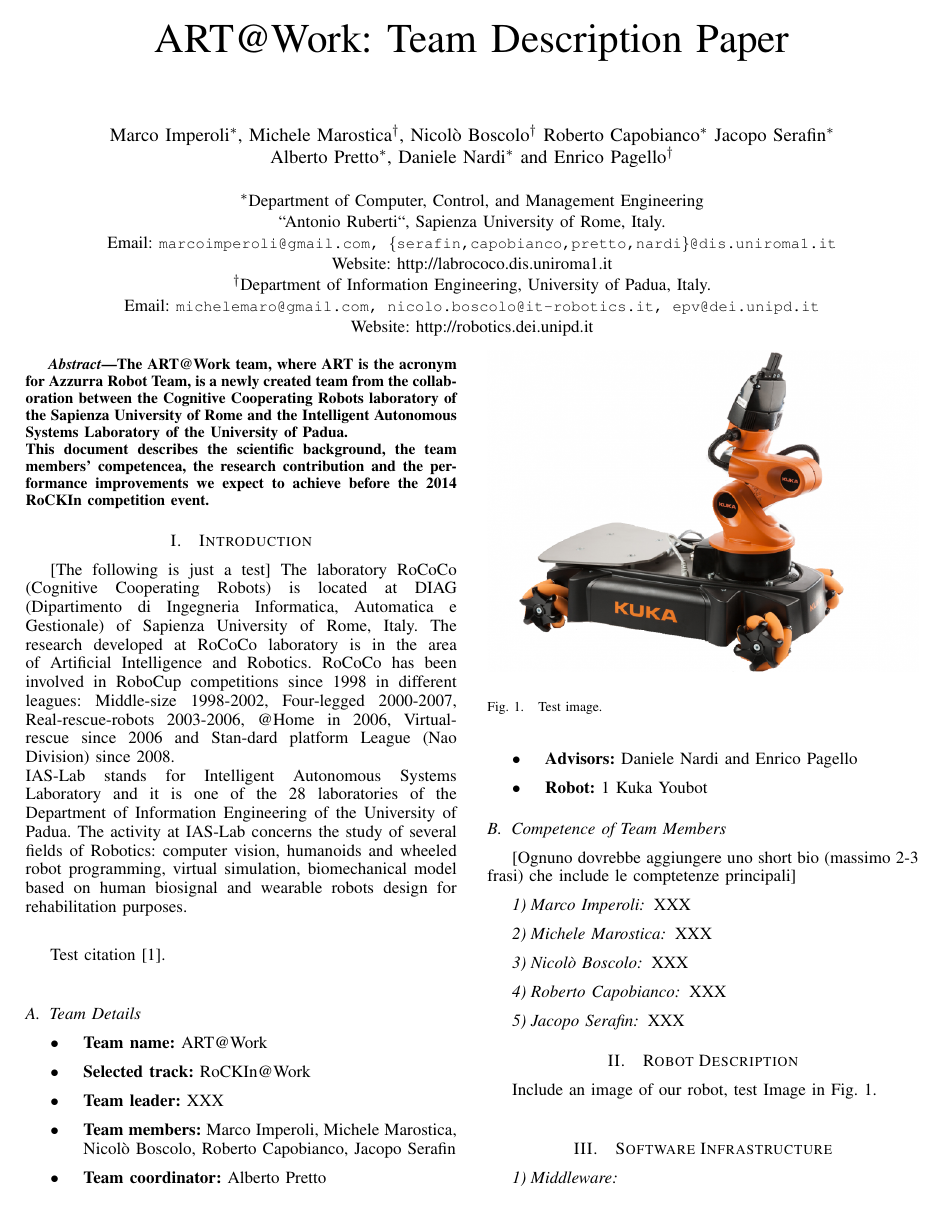
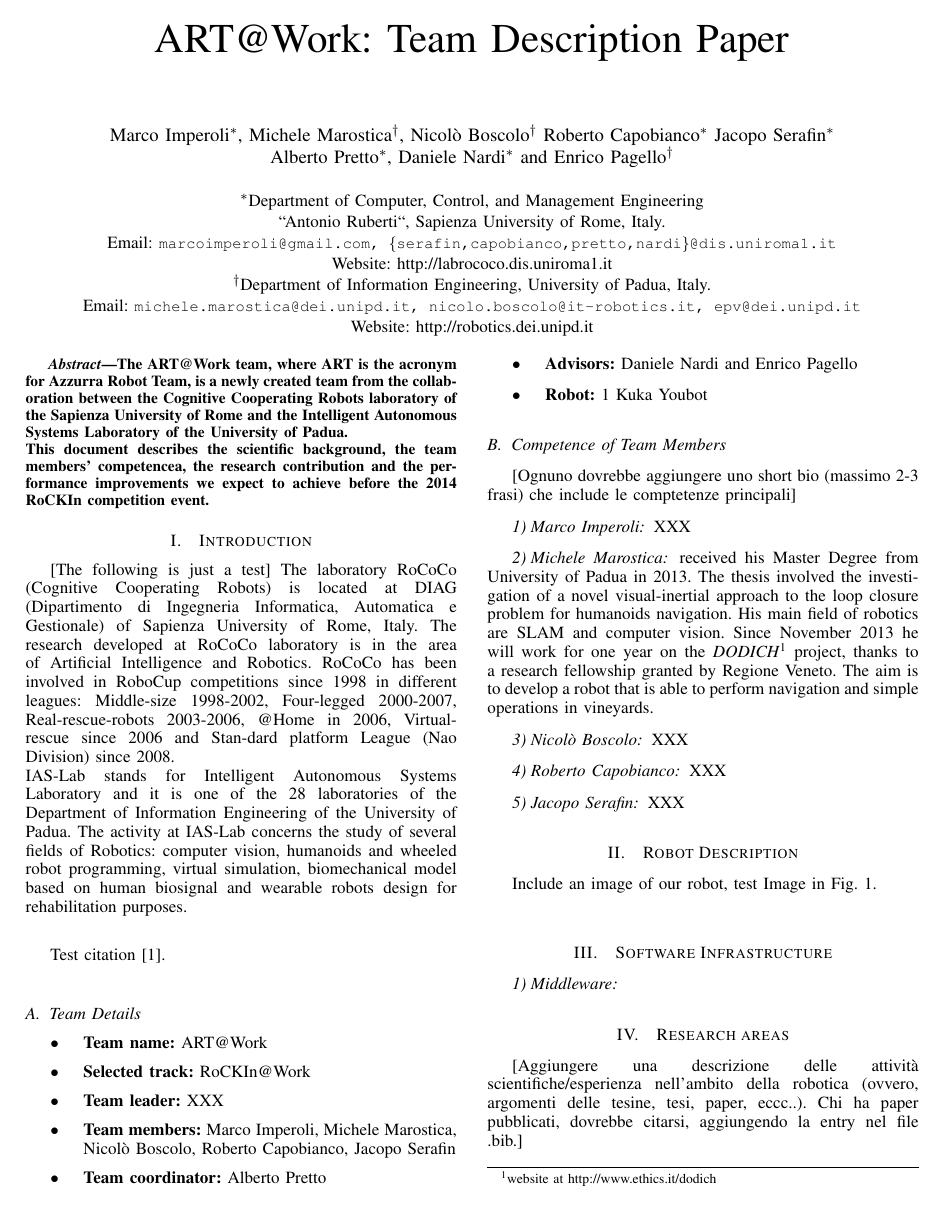
Before and after one commit to mpp/iaslab_at_work_tdp, a LaTeX paper (team_desc_roma_pd.tex): page 1 of 2. Compiled offline with pdfLaTeX.

Commit message:
Added utf8x encoding and Michele Marostica's bio

```diff
--- a/team_desc_roma_pd.tex
+++ b/team_desc_roma_pd.tex
@@ -19,6 +19,9 @@
 \usepackage{algorithmic}		% pacchetti per i pezzi di pseudocodice
 
 \usepackage{float}		% pacchetto per figure e tabelle
+
+% Lettere accentate:
+\usepackage[utf8x]{inputenc}
 
 
 %\usepackage{mathptmx} % assumes new font selection scheme installed
@@ -45,7 +48,7 @@ Daniele Nardi\IEEEauthorrefmark{1} and
 Enrico Pagello\IEEEauthorrefmark{2}}\\
 \IEEEauthorblockA{\IEEEauthorrefmark{1}Department of Computer, Control, and Management Engineering\\``Antonio Ruberti``, Sapienza University of Rome, Italy.\\ Email: {\tt\small marcoimperoli@gmail.com, \{serafin,capobianco,pretto,nardi\}@dis.uniroma1.it}\\
 Website: http://labrococo.dis.uniroma1.it}
-\IEEEauthorblockA{\IEEEauthorrefmark{2}Department of Information Engineering, University of Padua, Italy.\\ Email: {\tt\small michelemaro@gmail.com, nicolo.boscolo@it-robotics.it, epv@dei.unipd.it}\\Website: http://robotics.dei.unipd.it}}
+\IEEEauthorblockA{\IEEEauthorrefmark{2}Department of Information Engineering, University of Padua, Italy.\\ Email: {\tt\small michele.marostica@dei.unipd.it, nicolo.boscolo@it-robotics.it, epv@dei.unipd.it}\\Website: http://robotics.dei.unipd.it}}
 
 % make the title area
 \maketitle
@@ -83,7 +86,9 @@ Test citation \cite{thrunburgardfox2005}.\\
 \subsubsection{Marco Imperoli}
 XXX
 \subsubsection{Michele Marostica}
-XXX
+received his Master Degree from University of Padua in 2013. The thesis involved the investigation of a novel visual-inertial approach to the loop closure problem for humanoids navigation. His main field of robotics are SLAM and computer vision.
+Since November 2013 he will work for one year on the \textit{DODICH}\footnote{website at http://www.ethics.it/dodich} project, thanks to a research fellowship granted by Regione Veneto.
+The aim is to develop a robot that is able to perform navigation and simple operations in vineyards.
 \subsubsection{Nicolò Boscolo}
 XXX
 \subsubsection{Roberto Capobianco}
```
